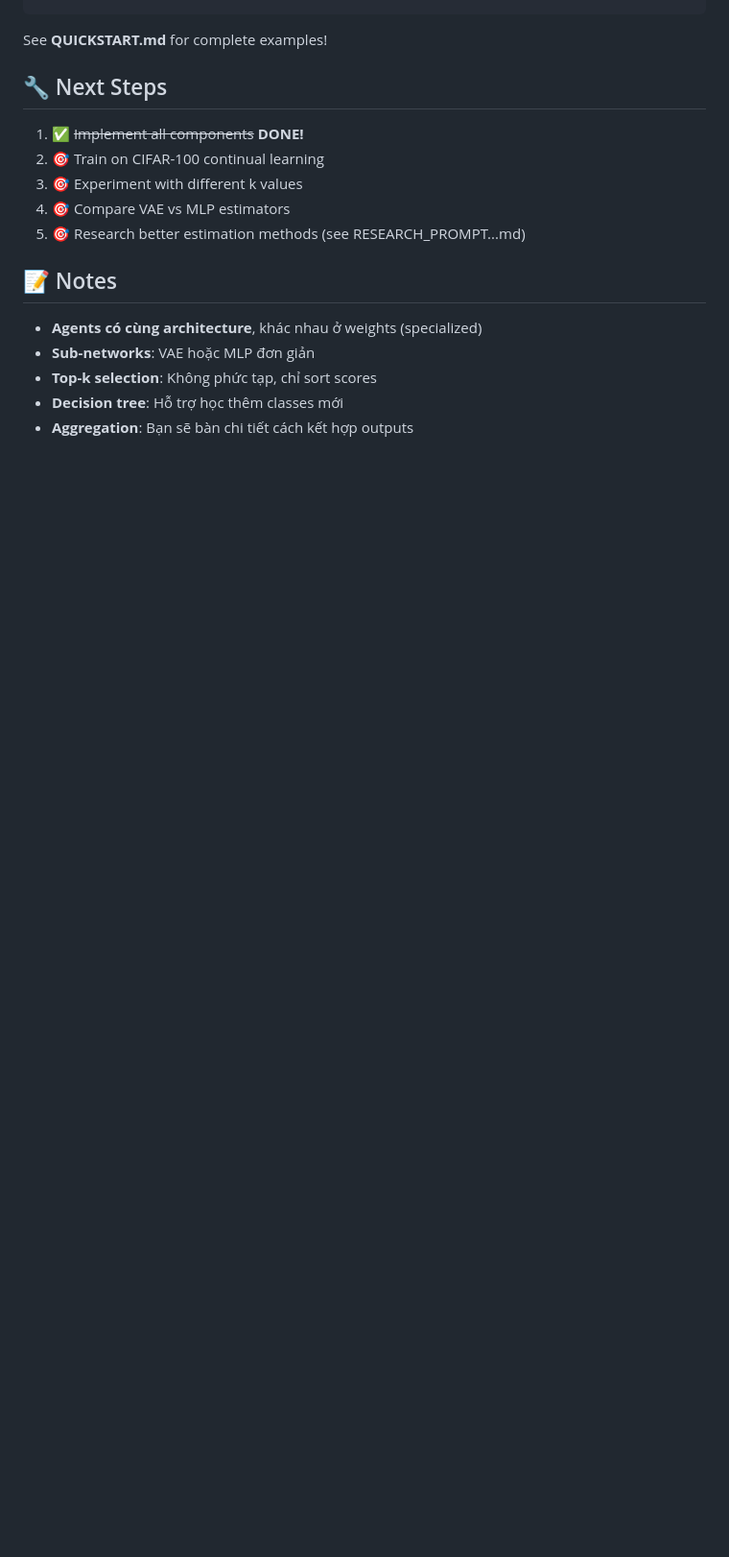
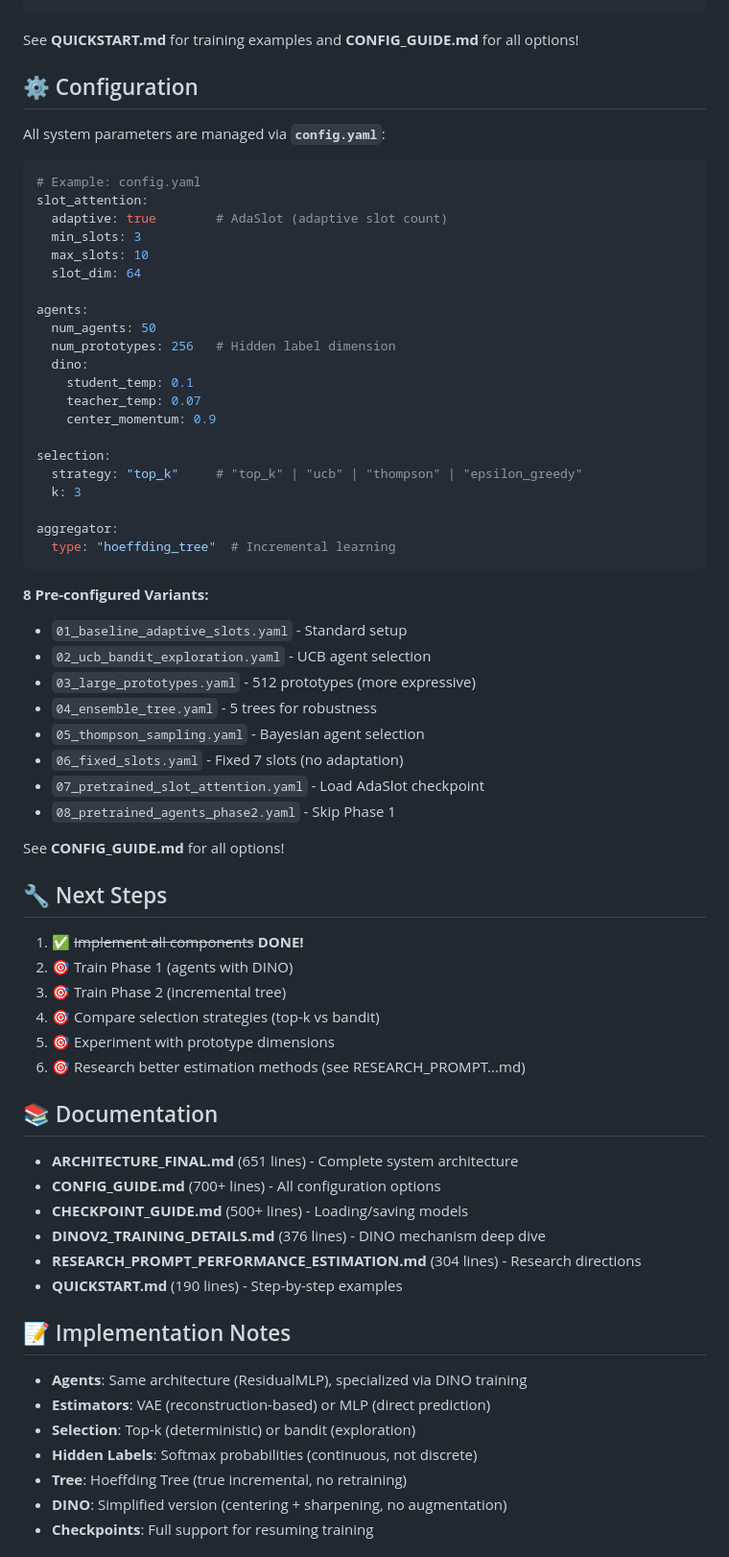
Before and after one commit to PhamPhuHoa-23/Continual-Learning, a Markdown page: README.md, the part around one of its changes. Shown at 96% size. GitHub-like rendering; blank space fills up the shorter version.

````diff
--- a/README.md
+++ b/README.md
@@ -156,20 +193,73 @@ print('System ready!')
 "
 ```
 
-See **QUICKSTART.md** for complete examples!
+See **QUICKSTART.md** for training examples and **CONFIG_GUIDE.md** for all options!
+
+## ⚙️ Configuration
+
+All system parameters are managed via **`config.yaml`**:
+
+```yaml
+# Example: config.yaml
+slot_attention:
+  adaptive: true        # AdaSlot (adaptive slot count)
+  min_slots: 3
+  max_slots: 10
+  slot_dim: 64
+
+agents:
+  num_agents: 50
+  num_prototypes: 256   # Hidden label dimension
+  dino:
+    student_temp: 0.1
+    teacher_temp: 0.07
+    center_momentum: 0.9
+
+selection:
+  strategy: "top_k"     # "top_k" | "ucb" | "thompson" | "epsilon_greedy"
+  k: 3
+
+aggregator:
+  type: "hoeffding_tree"  # Incremental learning
+```
+
+**8 Pre-configured Variants:**
+- `01_baseline_adaptive_slots.yaml` - Standard setup
+- `02_ucb_bandit_exploration.yaml` - UCB agent selection
+- `03_large_prototypes.yaml` - 512 prototypes (more expressive)
+- `04_ensemble_tree.yaml` - 5 trees for robustness
+- `05_thompson_sampling.yaml` - Bayesian agent selection
+- `06_fixed_slots.yaml` - Fixed 7 slots (no adaptation)
+- `07_pretrained_slot_attention.yaml` - Load AdaSlot checkpoint
+- `08_pretrained_agents_phase2.yaml` - Skip Phase 1
+
+See **CONFIG_GUIDE.md** for all options!
 
 ## 🔧 Next Steps
 
 1. ✅ ~~Implement all components~~ **DONE!**
-2. 🎯 Train on CIFAR-100 continual learning
-3. 🎯 Experiment with different k values
-4. 🎯 Compare VAE vs MLP estimators
-5. 🎯 Research better estimation methods (see RESEARCH_PROMPT...md)
+2. 🎯 Train Phase 1 (agents with DINO)
+3. 🎯 Train Phase 2 (incremental tree)
+4. 🎯 Compare selection strategies (top-k vs bandit)
+5. 🎯 Experiment with prototype dimensions
+6. 🎯 Research better estimation methods (see RESEARCH_PROMPT...md)
 
-## 📝 Notes
+## 📚 Documentation
 
-- **Agents có cùng architecture**, khác nhau ở weights (specialized)
-- **Sub-networks**: VAE hoặc MLP đơn giản
-- **Top-k selection**: Không phức tạp, chỉ sort scores
-- **Decision tree**: Hỗ trợ học thêm classes mới
-- **Aggregation**: Bạn sẽ bàn chi tiết cách kết hợp outputs
+- **ARCHITECTURE_FINAL.md** (651 lines) - Complete system architecture
+- **CONFIG_GUIDE.md** (700+ lines) - All configuration options
+- **CHECKPOINT_GUIDE.md** (500+ lines) - Loading/saving models
+- **DINOV2_TRAINING_DETAILS.md** (376 lines) - DINO mechanism deep dive
+- **RESEARCH_PROMPT_PERFORMANCE_ESTIMATION.md** (304 lines) - Research directions
+- **QUICKSTART.md** (190 lines) - Step-by-step examples
+
+## 📝 Implementation Notes
+
+- **Agents**: Same architecture (ResidualMLP), specialized via DINO training
+- **Estimators**: VAE (reconstruction-based) or MLP (direct prediction)
+- **Selection**: Top-k (deterministic) or bandit (exploration)
+- **Hidden Labels**: Softmax probabilities (continuous, not discrete)
+- **Tree**: Hoeffding Tree (true incremental, no retraining)
+- **DINO**: Simplified version (centering + sharpening, no augmentation)
+- **Checkpoints**: Full support for resuming training
+
````
Also changed, not shown: other parts of README.md (+78 -25 lines).
